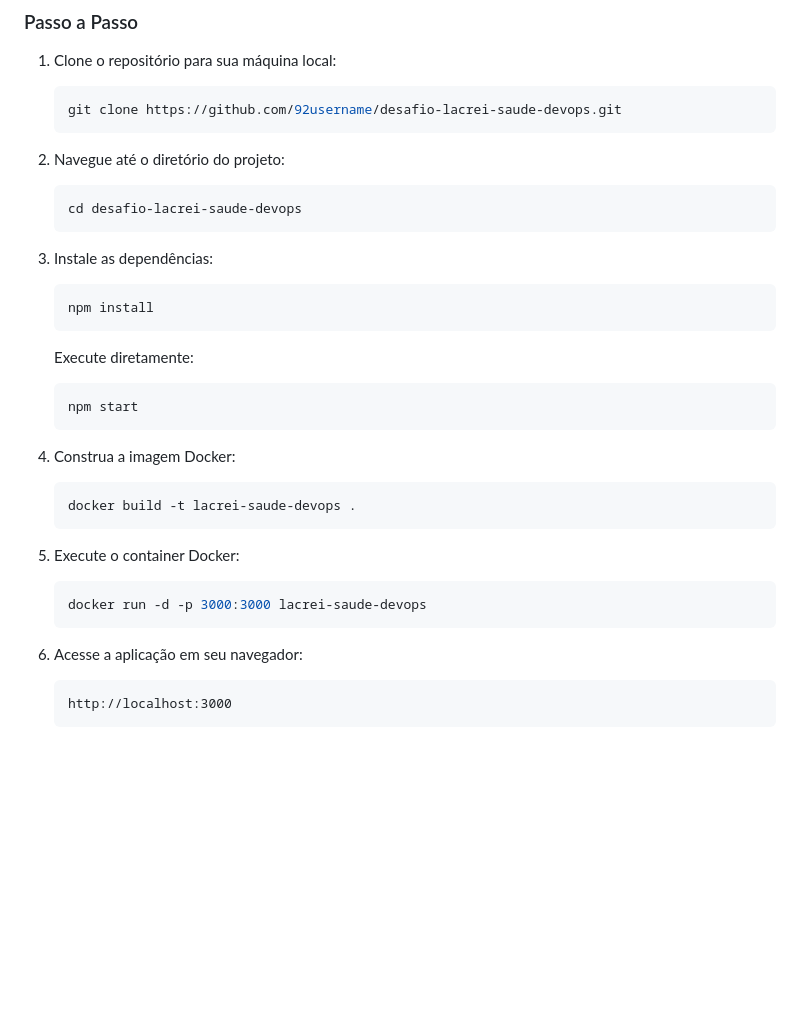
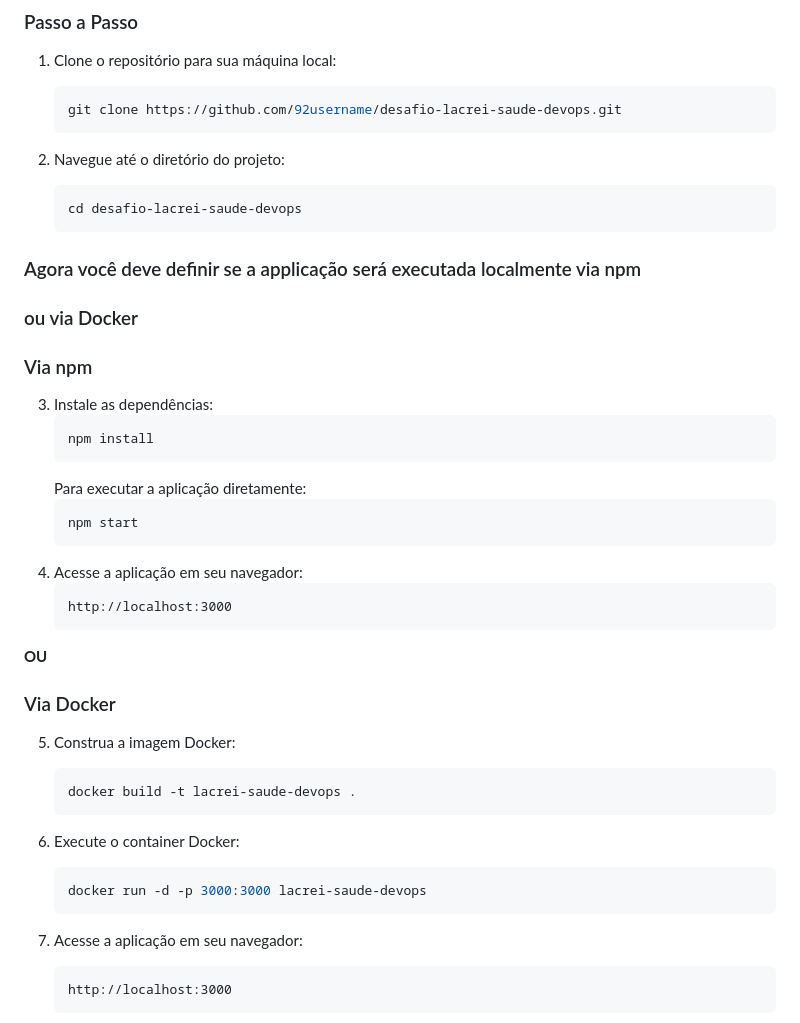
Before and after one commit to 92username/desafio-lacrei-saude-devops, a Markdown page: README.md, the part around the change. Rendered like a GitHub page; blank space fills up the shorter version.

Commit message:
fix(docs): update README.md to clarify application execution methods via npm and Docker

````diff
--- a/README.md
+++ b/README.md
@@ -37,26 +37,38 @@ Este repositório contém o desafio de DevSecOps para a Lacrei Saúde. O objetiv
    cd desafio-lacrei-saude-devops
    ```
 
+### Agora você deve definir se a applicação será executada localmente via npm
+### ou via Docker
+
+### Via npm
+
 3. Instale as dependências:
    ```sh
    npm install
    ```
-   Execute diretamente:
+   Para executar a aplicação diretamente:
    ```sh
    npm start
    ```
+4. Acesse a aplicação em seu navegador:
+   ```
+   http://localhost:3000
+   ```
 
-4. Construa a imagem Docker:
+**OU**
+
+### Via Docker
+5. Construa a imagem Docker:
    ```sh
    docker build -t lacrei-saude-devops .
    ```
 
-5. Execute o container Docker:
+6. Execute o container Docker:
    ```sh
    docker run -d -p 3000:3000 lacrei-saude-devops
    ```
 
-6. Acesse a aplicação em seu navegador:
+7. Acesse a aplicação em seu navegador:
    ```
    http://localhost:3000
    ```
````
